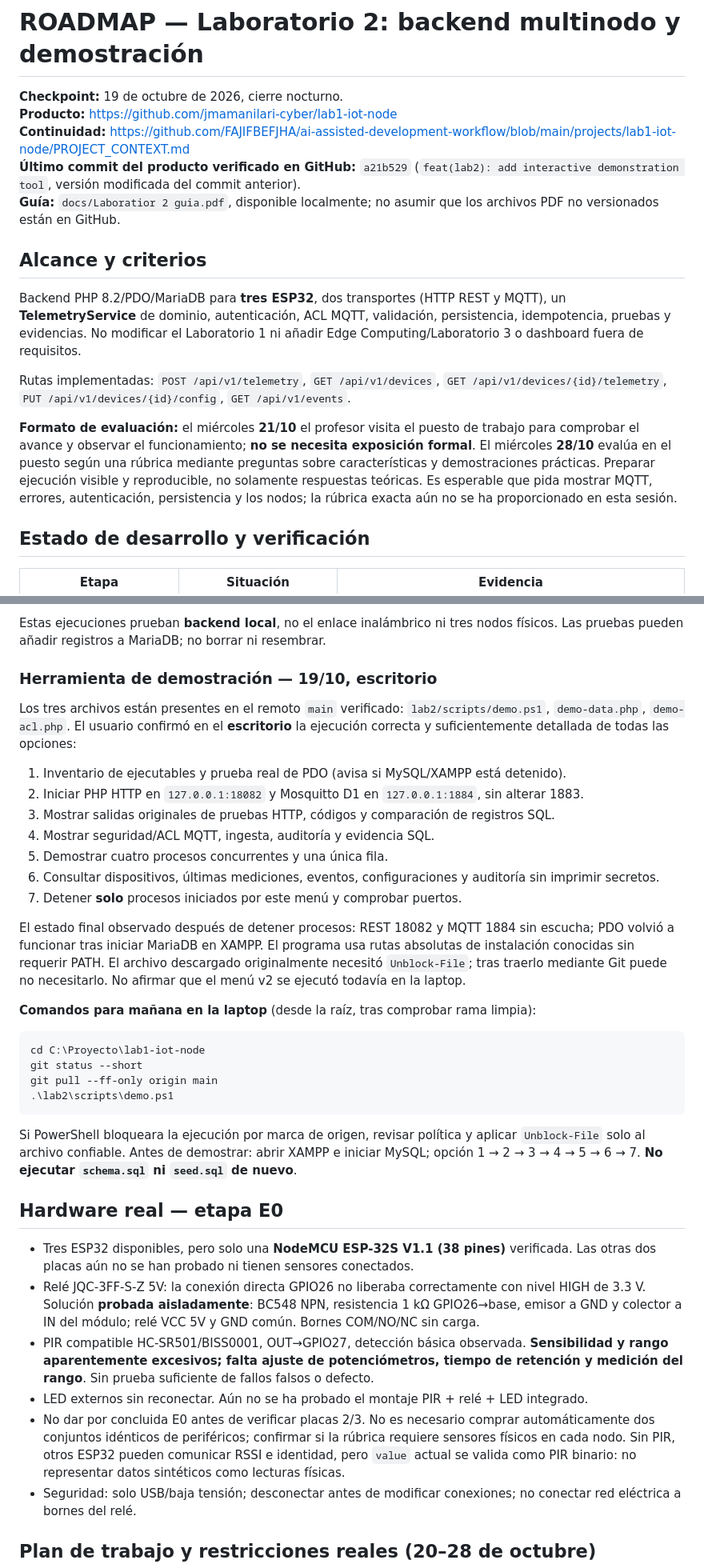
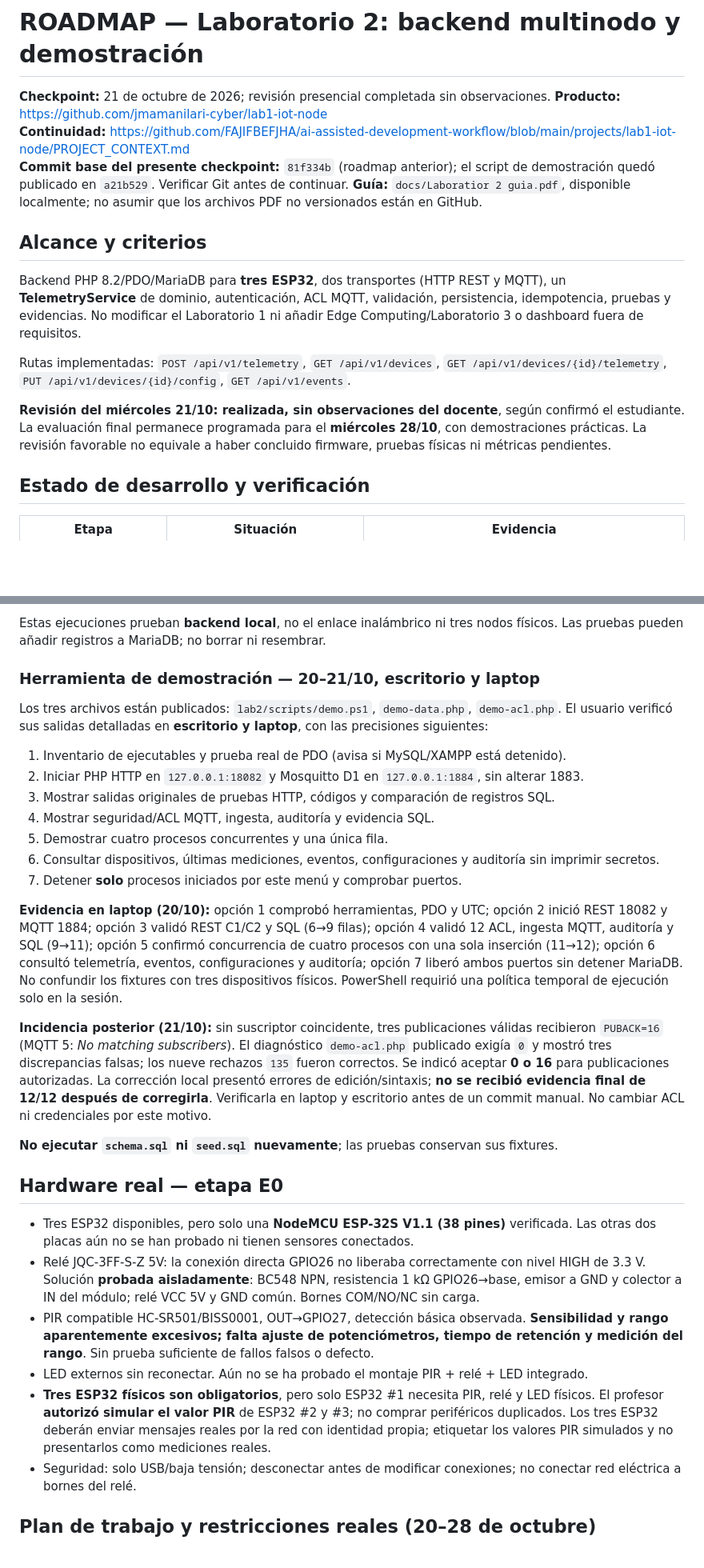
Before and after one commit to FAJIFBEFJHA/lab2-software-telecomunicaciones, a Markdown page: docs/ROADMAP.md, 2 parts joined by grey strips. Shown at 80% size. GitHub-like rendering; blank space fills up the shorter version.

````diff
--- a/docs/ROADMAP.md
+++ b/docs/ROADMAP.md
@@ -1,9 +1,9 @@
 # ROADMAP — Laboratorio 2: backend multinodo y demostración
 
-**Checkpoint:** 19 de octubre de 2026, cierre nocturno.
+**Checkpoint:** 21 de octubre de 2026; revisión presencial completada sin observaciones.
 **Producto:** https://github.com/jmamanilari-cyber/lab1-iot-node
 **Continuidad:** https://github.com/FAJIFBEFJHA/ai-assisted-development-workflow/blob/main/projects/lab1-iot-node/PROJECT_CONTEXT.md
-**Último commit del producto verificado en GitHub:** `a21b529` (`feat(lab2): add interactive demonstration tool`, versión modificada del commit anterior).
+**Commit base del presente checkpoint:** `81f334b` (roadmap anterior); el script de demostración quedó publicado en `a21b529`. Verificar Git antes de continuar.
 **Guía:** `docs/Laboratior 2 guia.pdf`, disponible localmente; no asumir que los archivos PDF no versionados están en GitHub.
 
 ## Alcance y criterios
@@ -12,7 +12,7 @@ Backend PHP 8.2/PDO/MariaDB para **tres ESP32**, dos transportes (HTTP REST y MQ
 
 Rutas implementadas: `POST /api/v1/telemetry`, `GET /api/v1/devices`, `GET /api/v1/devices/{id}/telemetry`, `PUT /api/v1/devices/{id}/config`, `GET /api/v1/events`.
 
-**Formato de evaluación:** el miércoles **21/10** el profesor visita el puesto de trabajo para comprobar el avance y observar el funcionamiento; **no se necesita exposición formal**. El miércoles **28/10** evalúa en el puesto según una rúbrica mediante preguntas sobre características y demostraciones prácticas. Preparar ejecución visible y reproducible, no solamente respuestas teóricas. Es esperable que pida mostrar MQTT, errores, autenticación, persistencia y los nodos; la rúbrica exacta aún no se ha proporcionado en esta sesión.
+**Revisión del miércoles 21/10: realizada, sin observaciones del docente**, según confirmó el estudiante. La evaluación final permanece programada para el **miércoles 28/10**, con demostraciones prácticas. La revisión favorable no equivale a haber concluido firmware, pruebas físicas ni métricas pendientes.
 
 ## Estado de desarrollo y verificación
 
@@ -46,9 +47,9 @@ Ejecuciones exitosas **en la laptop**:
 
 Estas ejecuciones prueban **backend local**, no el enlace inalámbrico ni tres nodos físicos. Las pruebas pueden añadir registros a MariaDB; no borrar ni resembrar.
 
-### Herramienta de demostración — 19/10, escritorio
+### Herramienta de demostración — 20–21/10, escritorio y laptop
 
-Los tres archivos están presentes en el remoto `main` verificado: `lab2/scripts/demo.ps1`, `demo-data.php`, `demo-acl.php`. El usuario confirmó en el **escritorio** la ejecución correcta y suficientemente detallada de todas las opciones:
+Los tres archivos están publicados: `lab2/scripts/demo.ps1`, `demo-data.php`, `demo-acl.php`. El usuario verificó sus salidas detalladas en **escritorio y laptop**, con las precisiones siguientes:
 1. Inventario de ejecutables y prueba real de PDO (avisa si MySQL/XAMPP está detenido).
 2. Iniciar PHP HTTP en `127.0.0.1:18082` y Mosquitto D1 en `127.0.0.1:1884`, sin alterar 1883.
 3. Mostrar salidas originales de pruebas HTTP, códigos y comparación de registros SQL.
@@ -57,18 +58,11 @@ Los tres archivos están presentes en el remoto `main` verificado: `lab2/scripts
 6. Consultar dispositivos, últimas mediciones, eventos, configuraciones y auditoría sin imprimir secretos.
 7. Detener **solo** procesos iniciados por este menú y comprobar puertos.
 
-El estado final observado después de detener procesos: REST 18082 y MQTT 1884 sin escucha; PDO volvió a funcionar tras iniciar MariaDB en XAMPP. El programa usa rutas absolutas de instalación conocidas sin requerir PATH. El archivo descargado originalmente necesitó `Unblock-File`; tras traerlo mediante Git puede no necesitarlo. No afirmar que el menú v2 se ejecutó todavía en la laptop.
+**Evidencia en laptop (20/10):** opción 1 comprobó herramientas, PDO y UTC; opción 2 inició REST 18082 y MQTT 1884; opción 3 validó REST C1/C2 y SQL (6→9 filas); opción 4 validó 12 ACL, ingesta MQTT, auditoría y SQL (9→11); opción 5 confirmó concurrencia de cuatro procesos con una sola inserción (11→12); opción 6 consultó telemetría, eventos, configuraciones y auditoría; opción 7 liberó ambos puertos sin detener MariaDB. No confundir los fixtures con tres dispositivos físicos. PowerShell requirió una política temporal de ejecución solo en la sesión.
 
-**Comandos para mañana en la laptop** (desde la raíz, tras comprobar rama limpia):
+**Incidencia posterior (21/10):** sin suscriptor coincidente, tres publicaciones válidas recibieron `PUBACK=16` (MQTT 5: *No matching subscribers*). El diagnóstico `demo-acl.php` publicado exigía `0` y mostró tres discrepancias falsas; los nueve rechazos `135` fueron correctos. Se indicó aceptar **0 o 16** para publicaciones autorizadas. La corrección local presentó errores de edición/sintaxis; **no se recibió evidencia final de 12/12 después de corregirla**. Verificarla en laptop y escritorio antes de un commit manual. No cambiar ACL ni credenciales por este motivo.
 
-```powershell
-cd C:\Proyecto\lab1-iot-node
-git status --short
-git pull --ff-only origin main
-.\lab2\scripts\demo.ps1
-```
-
-Si PowerShell bloqueara la ejecución por marca de origen, revisar política y aplicar `Unblock-File` solo al archivo confiable. Antes de demostrar: abrir XAMPP e iniciar MySQL; opción 1 → 2 → 3 → 4 → 5 → 6 → 7. **No ejecutar `schema.sql` ni `seed.sql` de nuevo**.
+**No ejecutar `schema.sql` ni `seed.sql` nuevamente**; las pruebas conservan sus fixtures.
 
 ## Hardware real — etapa E0
 
@@ -76,7 +70,7 @@ Si PowerShell bloqueara la ejecución por marca de origen, revisar política y a
 - Relé JQC-3FF-S-Z 5V: la conexión directa GPIO26 no liberaba correctamente con nivel HIGH de 3.3 V. Solución **probada aisladamente**: BC548 NPN, resistencia 1 kΩ GPIO26→base, emisor a GND y colector a IN del módulo; relé VCC 5V y GND común. Bornes COM/NO/NC sin carga.
 - PIR compatible HC-SR501/BISS0001, OUT→GPIO27, detección básica observada. **Sensibilidad y rango aparentemente excesivos; falta ajuste de potenciómetros, tiempo de retención y medición del rango**. Sin prueba suficiente de fallos falsos o defecto.
 - LED externos sin reconectar. Aún no se ha probado el montaje PIR + relé + LED integrado.
-- No dar por concluida E0 antes de verificar placas 2/3. No es necesario comprar automáticamente dos conjuntos idénticos de periféricos; confirmar si la rúbrica requiere sensores físicos en cada nodo. Sin PIR, otros ESP32 pueden comunicar RSSI e identidad, pero `value` actual se valida como PIR binario: no representar datos sintéticos como lecturas físicas.
+- **Tres ESP32 físicos son obligatorios**, pero solo ESP32 #1 necesita PIR, relé y LED físicos. El profesor **autorizó simular el valor PIR** de ESP32 #2 y #3; no comprar periféricos duplicados. Los tres ESP32 deberán enviar mensajes reales por la red con identidad propia; etiquetar los valores PIR simulados y no presentarlos como mediciones reales.
 - Seguridad: solo USB/baja tensión; desconectar antes de modificar conexiones; no conectar red eléctrica a bornes del relé.
 
 ## Plan de trabajo y restricciones reales (20–28 de octubre)
````
Also changed, not shown: other parts of docs/ROADMAP.md (+21 -12 lines).
